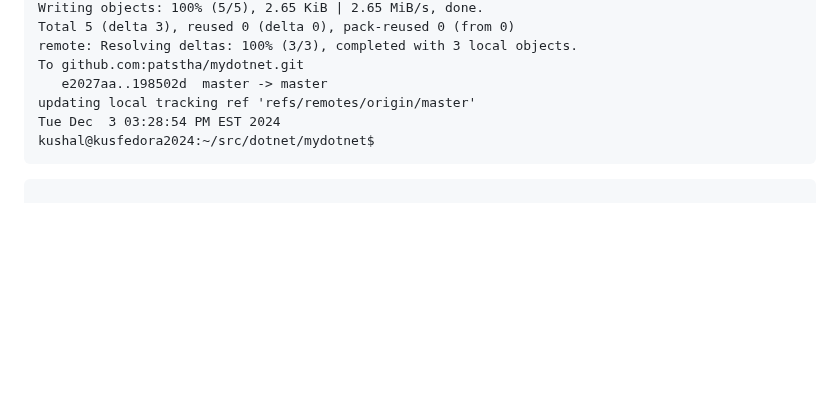
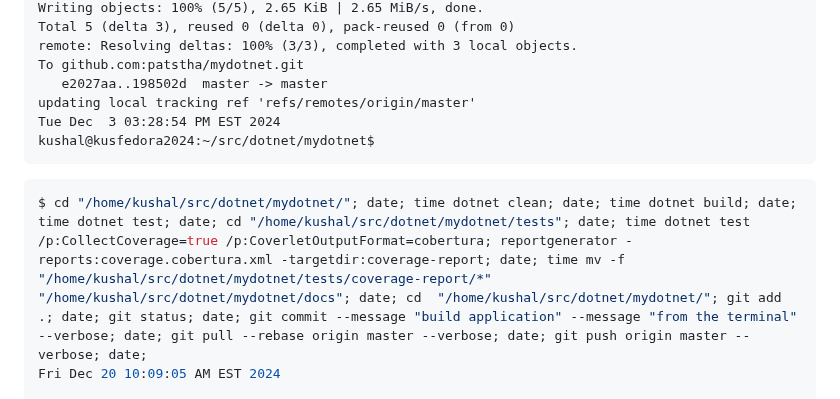
Before and after one commit to patstha/mydotnet, a Markdown page: README.md, the part around one of its changes. Drawn GitHub-style; blank space fills up the shorter version.

````diff
--- a/README.md
+++ b/README.md
@@ -398,4 +398,6 @@ kushal@kusfedora2024:~/src/dotnet/mydotnet$
 
 
 ```bash
+$ cd "/home/kushal/src/dotnet/mydotnet/"; date; time dotnet clean; date; time dotnet build; date; time dotnet test; date; cd "/home/kushal/src/dotnet/mydotnet/tests"; date; time dotnet test /p:CollectCoverage=true /p:CoverletOutputFormat=cobertura; reportgenerator -reports:coverage.cobertura.xml -targetdir:coverage-report; date; time mv -f "/home/kushal/src/dotnet/mydotnet/tests/coverage-report/*" "/home/kushal/src/dotnet/mydotnet/docs"; date; cd  "/home/kushal/src/dotnet/mydotnet/"; git add .; date; git status; date; git commit --message "build application" --message "from the terminal" --verbose; date; git pull --rebase origin master --verbose; date; git push origin master --verbose; date;
+Fri Dec 20 10:09:05 AM EST 2024
 
````
Also changed, not shown: other parts of README.md (+122 -0 lines).
